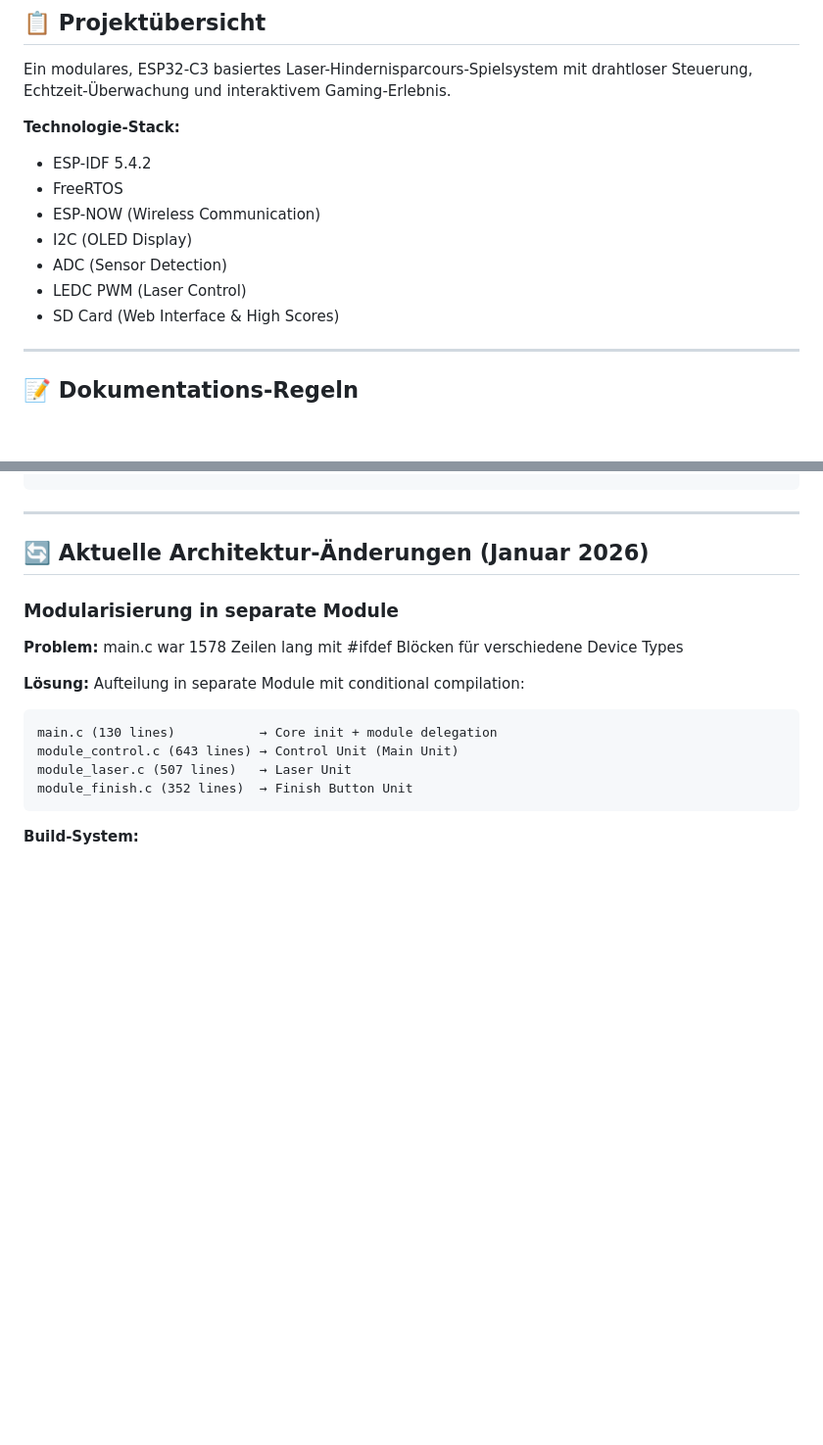
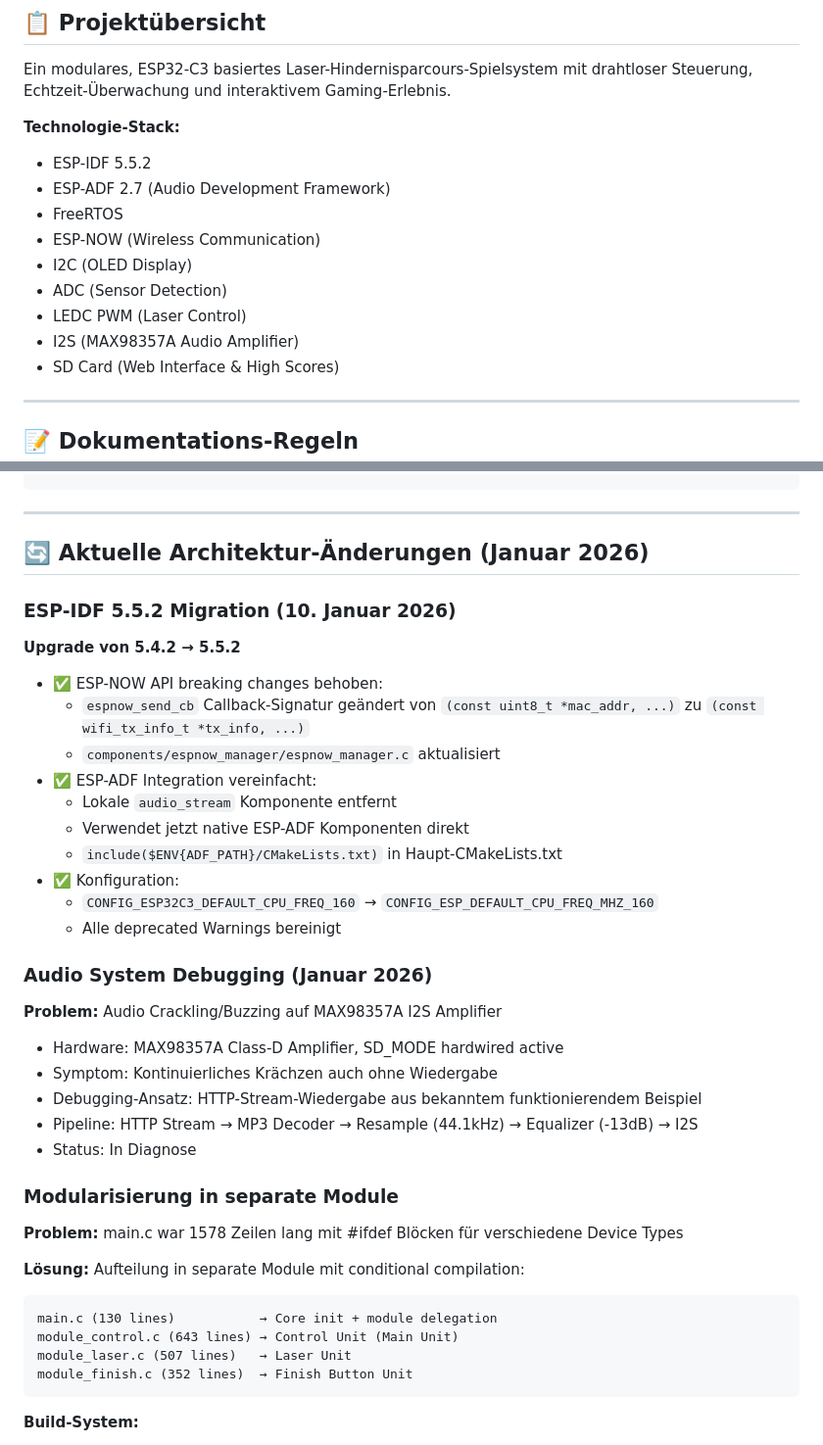
Before and after one commit to ninharp/esp32-laser-parcour, a Markdown page: copilot-instructions.md, 2 parts joined by grey strips. Shown at 98% size. Drawn GitHub-style; blank space fills up the shorter version.

Commit message:
docs: update ESP-IDF and ESP-ADF versions in documentation

```diff
--- a/copilot-instructions.md
+++ b/copilot-instructions.md
@@ -5,12 +5,14 @@
 Ein modulares, ESP32-C3 basiertes Laser-Hindernisparcours-Spielsystem mit drahtloser Steuerung, Echtzeit-Überwachung und interaktivem Gaming-Erlebnis.
 
 **Technologie-Stack:**
-- ESP-IDF 5.4.2
+- ESP-IDF 5.5.2
+- ESP-ADF 2.7 (Audio Development Framework)
 - FreeRTOS
 - ESP-NOW (Wireless Communication)
 - I2C (OLED Display)
 - ADC (Sensor Detection)
 - LEDC PWM (Laser Control)
+- I2S (MAX98357A Audio Amplifier)
 - SD Card (Web Interface & High Scores)
 
 ---
@@ -93,6 +95,29 @@ esp32-laser-parcour/
 ---
 
 ## 🔄 Aktuelle Architektur-Änderungen (Januar 2026)
+
+### ESP-IDF 5.5.2 Migration (10. Januar 2026)
+
+**Upgrade von 5.4.2 → 5.5.2**
+- ✅ ESP-NOW API breaking changes behoben:
+  - `espnow_send_cb` Callback-Signatur geändert von `(const uint8_t *mac_addr, ...)` zu `(const wifi_tx_info_t *tx_info, ...)`
+  - `components/espnow_manager/espnow_manager.c` aktualisiert
+- ✅ ESP-ADF Integration vereinfacht:
+  - Lokale `audio_stream` Komponente entfernt
+  - Verwendet jetzt native ESP-ADF Komponenten direkt
+  - `include($ENV{ADF_PATH}/CMakeLists.txt)` in Haupt-CMakeLists.txt
+- ✅ Konfiguration:
+  - `CONFIG_ESP32C3_DEFAULT_CPU_FREQ_160` → `CONFIG_ESP_DEFAULT_CPU_FREQ_MHZ_160`
+  - Alle deprecated Warnings bereinigt
+
+### Audio System Debugging (Januar 2026)
+
+**Problem:** Audio Crackling/Buzzing auf MAX98357A I2S Amplifier
+- Hardware: MAX98357A Class-D Amplifier, SD_MODE hardwired active
+- Symptom: Kontinuierliches Krächzen auch ohne Wiedergabe
+- Debugging-Ansatz: HTTP-Stream-Wiedergabe aus bekanntem funktionierendem Beispiel
+- Pipeline: HTTP Stream → MP3 Decoder → Resample (44.1kHz) → Equalizer (-13dB) → I2S
+- Status: In Diagnose
 
 ### Modularisierung in separate Module
 
```
Also changed, not shown: README.md (+3 -3 lines).
